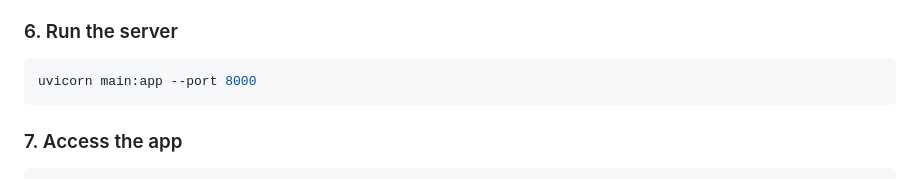
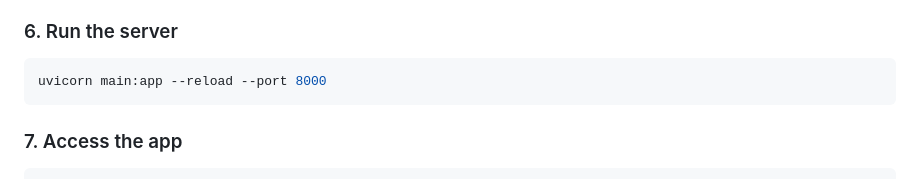
Before and after one commit to topukumar538/content-recommendation-platform, a Markdown page: README.md, the part around the change. GitHub-like rendering.

Commit message:
Update README.md
reload added

````diff
--- a/README.md
+++ b/README.md
@@ -353,7 +353,7 @@ GMAIL_PASSWORD=your-gmail-app-password
 
 ### 6. Run the server
 ```bash
-uvicorn main:app --port 8000
+uvicorn main:app --reload --port 8000
 ```
 
 ### 7. Access the app
````
